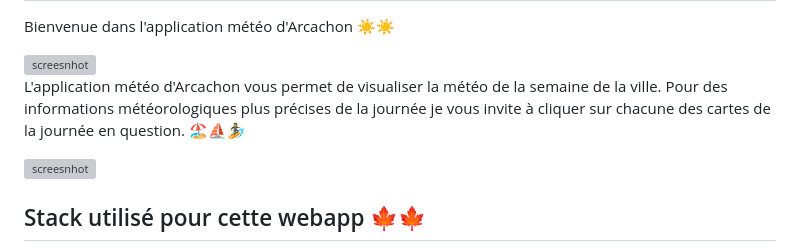
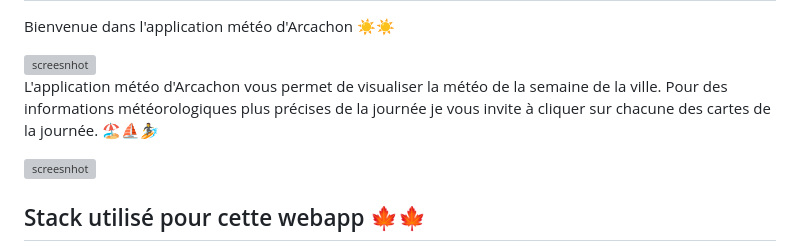
Before and after one commit to leo411/weather-app, a Markdown page: README.md, the part around the change. GitHub-like rendering; grey boxes are pictures that could not be loaded.

```diff
--- a/README.md
+++ b/README.md
@@ -11,7 +11,7 @@ Bienvenue dans l'application météo d'Arcachon ☀️☀️
 <img alt="screesnhot" src="./src/images/screenshot5proj.jpg" />
 
 L'application météo d'Arcachon vous permet de visualiser la météo de la semaine de la ville.
-Pour des informations météorologiques plus précises de la journée je vous invite à cliquer sur chacune des cartes de la journée en question. 🏖️⛵🏄
+Pour des informations météorologiques plus précises de la journée je vous invite à cliquer sur chacune des cartes de la journée. 🏖️⛵🏄
 
 <img alt="screesnhot" src="./src/images/screenshotttejajournee.jpg" />
 
```
Also changed, not shown: src/images/React_logo.png, src/images/logots.png.
